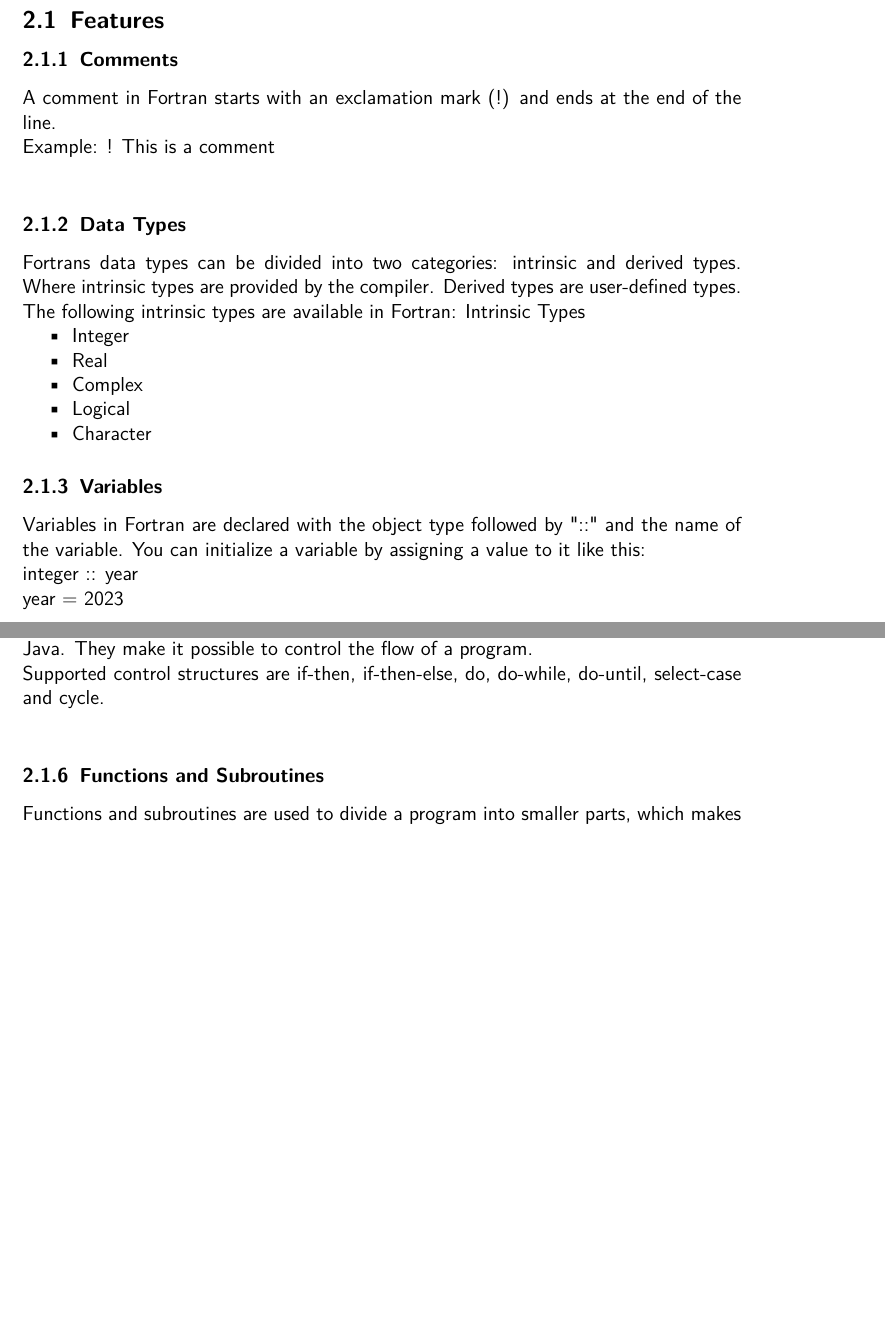
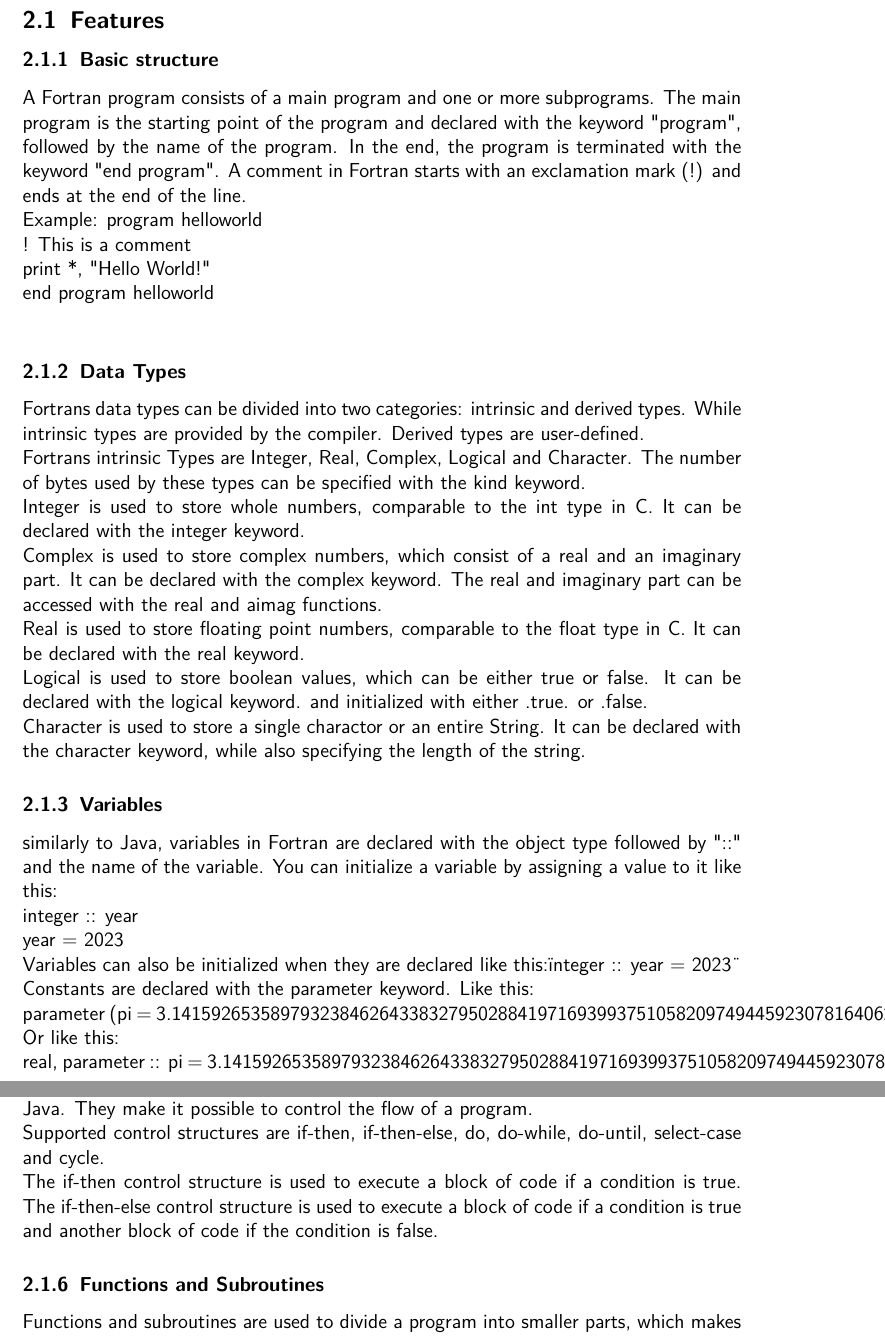
Before and after one commit to Scidawn/Historic-Programming-Languages, a LaTeX document (Ausarbeitung.tex): two parts of pages 2 and 3 of 6 before the commit and two parts of pages 2 and 3 of 7 after it, joined at a grey line, cut so that both start at the same text, the shorter picture padded with empty space. Compiled offline with pdfLaTeX.

```diff
--- a/Ausarbeitung.tex
+++ b/Ausarbeitung.tex
@@ -34,28 +34,33 @@
 
 \subsection{Features}
 
-\subsubsection{Comments}
+\subsubsection{Basic structure}
+A Fortran program consists of a main program and one or more subprograms. The main program is the starting point of the program and declared with the keyword "program", followed by the name of the program. In the end, the program is terminated with the keyword "end program".
 A comment in Fortran starts with an exclamation mark (!) and ends at the end of the line.\\
 Example:
+program helloworld\\
 ! This is a comment\\
+print *, "Hello World!"\\
+end program helloworld\\
 
 \subsubsection{Data Types}
-Fortrans data types can be divided into two categories: intrinsic and derived types. Where intrinsic types are provided by the compiler. Derived types are user-defined types.\\
-The following intrinsic types are available in Fortran:
-Intrinsic Types
-\begin{itemize}
-\item Integer
-\item Real
-\item Complex
-\item Logical
-\item Character
-\end{itemize}
-%Todo
+Fortrans data types can be divided into two categories: intrinsic and derived types. While intrinsic types are provided by the compiler. Derived types are user-defined.\\
+Fortrans intrinsic Types are Integer, Real, Complex, Logical and Character. The number of bytes used by these types can be specified with the kind keyword.\\
+Integer is used to store whole numbers, comparable to the int type in C. It can be declared with the integer keyword.\\
+Complex is used to store complex numbers, which consist of a real and an imaginary part. It can be declared with the complex keyword. The real and imaginary part can be accessed with the real and aimag functions.\\ %Todo verify this
+Real is used to store floating point numbers, comparable to the float type in C. It can be declared with the real keyword.\\
+Logical is used to store boolean values, which can be either true or false. It can be declared with the logical keyword. and initialized with either .true. or .false.\\
+Character is used to store a single charactor or an entire String. It can be declared with the character keyword, while also specifying the length of the string.
 
 \subsubsection{Variables}
-Variables in Fortran are declared with the object type followed by "::" and the name of the variable.
+similarly to Java, variables in Fortran are declared with the object type followed by "::" and the name of the variable.
 You can initialize a variable by assigning a value to it like this:\\
 integer :: year\\
 year = 2023\\
+Variables can also be initialized when they are declared like this:\"integer :: year = 2023\"\\
+Constants are declared with the parameter keyword. Like this:\\
+parameter (pi = 3.141592653589793238462643383279502884197169399375105820974944592307816406286)\\%Todo verify this
+Or like this:\\
+real, parameter :: pi = 3.141592653589793238462643383279502884197169399375105820974944592307816406286\\
 
 \subsubsection{Operators}
@@ -98,8 +98,8 @@
 \subsubsection{Control Structures}
 Control structures in Fortran are similar to other programming languages, such as C or Java. They make it possible to control the flow of a program.\\
 Supported control structures are if-then, if-then-else, do, do-while, do-until, select-case and cycle.\\
-%Todo examples
-
+The if-then control structure is used to execute a block of code if a condition is true. The if-then-else control structure is used to execute a block of code if a condition is true and another block of code if the condition is false.
+%Todo rephrase and compare to Java (?)
 
 \subsubsection{Functions and Subroutines}
 Functions and subroutines are used to divide a program into smaller parts, which makes it easier to read and maintain, hence the name "structured programming" as one of Fortrans paradigms.\\
```
Also changed, not shown: Fortran/brainstroming.md (+2 -1 lines), Ausarbeitung.tex (7 more changed lines), 2 other files.
